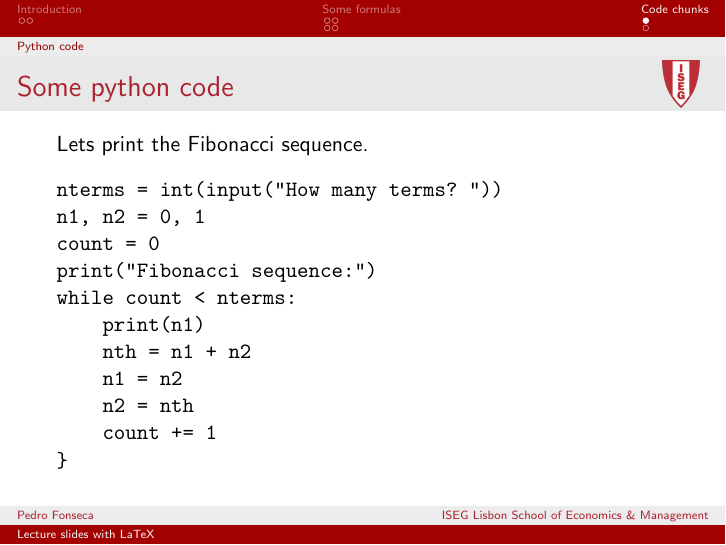
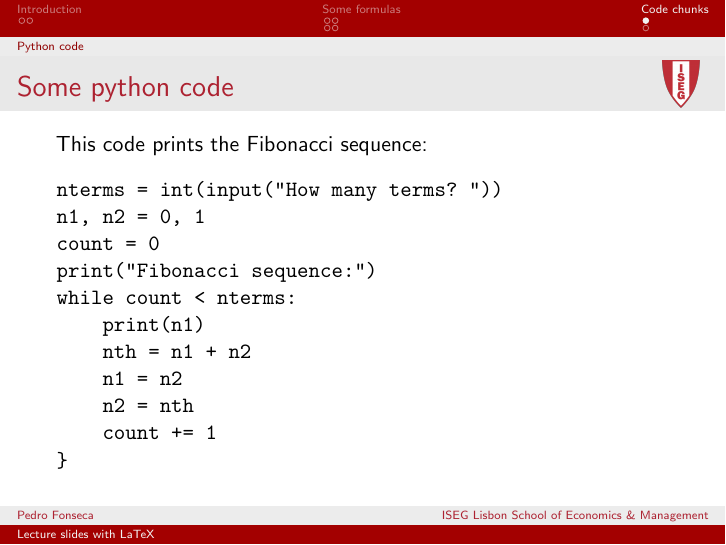
Before and after one commit to ptfonseca/ISEG-beamer-templates, LaTeX slides (lecture-slides/presentation.tex): page 9 of 11. Compiled offline with pdfLaTeX.

Commit message:
lecture slides updated

```diff
--- a/lecture-slides/presentation.tex
+++ b/lecture-slides/presentation.tex
@@ -187,7 +187,7 @@ This picture is in the ``figures'' folder:
 
 \begin{frame}[fragile]{Some python code}
 
-Lets print the Fibonacci sequence.
+This code prints the Fibonacci sequence:
 
 \begin{verbatim}
 nterms = int(input("How many terms? "))
```
